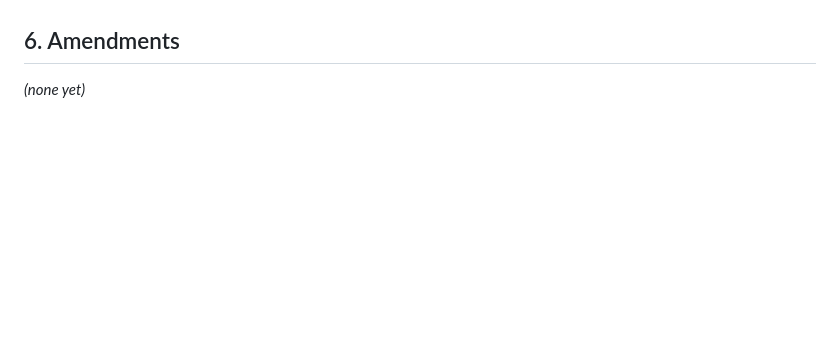
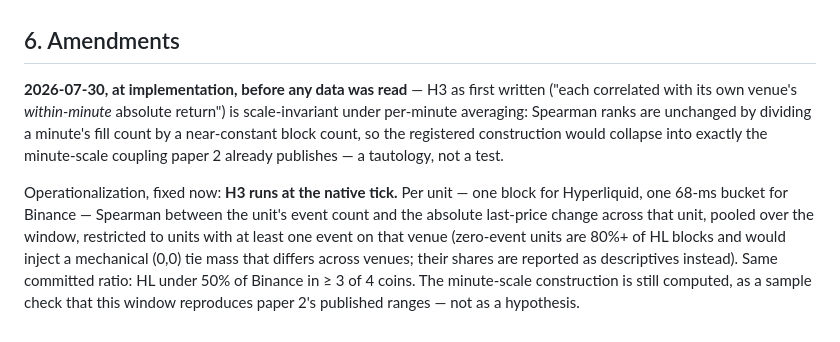
Before and after one commit to QuasareumGroup/hyperliquid-microstructure, a Markdown page: experiments/EXP-031-block-clock.md, the part around the change. GitHub-like rendering; blank space fills up the shorter version.

Commit message:
docs: EXP-031 amendment — H3 moves to the native tick, before any data was read
The registered wording was scale-invariant under per-minute averaging and
would have collapsed into the minute-scale coupling paper 2 already
publishes. Fixed at implementation: per-unit event count against per-unit
absolute price change, active units only, same committed ratio. The
minute-scale version demotes to a sample check.

Co-Authored-By: Claude Fable 5 <noreply@anthropic.com>

```diff
--- a/experiments/EXP-031-block-clock.md
+++ b/experiments/EXP-031-block-clock.md
@@ -85,4 +85,20 @@ robustness.
 
 ## 6. Amendments
 
-*(none yet)*
+**2026-07-30, at implementation, before any data was read** — H3 as first
+written ("each correlated with its own venue's *within-minute* absolute
+return") is scale-invariant under per-minute averaging: Spearman ranks are
+unchanged by dividing a minute's fill count by a near-constant block count,
+so the registered construction would collapse into exactly the minute-scale
+coupling paper 2 already publishes — a tautology, not a test.
+
+Operationalization, fixed now: **H3 runs at the native tick.** Per unit —
+one block for Hyperliquid, one 68-ms bucket for Binance — Spearman between
+the unit's event count and the absolute last-price change across that unit,
+pooled over the window, restricted to units with at least one event on that
+venue (zero-event units are 80%+ of HL blocks and would inject a mechanical
+(0,0) tie mass that differs across venues; their shares are reported as
+descriptives instead). Same committed ratio: HL under 50% of Binance in
+≥ 3 of 4 coins. The minute-scale construction is still computed, as a
+sample check that this window reproduces paper 2's published ranges — not
+as a hypothesis.
```
